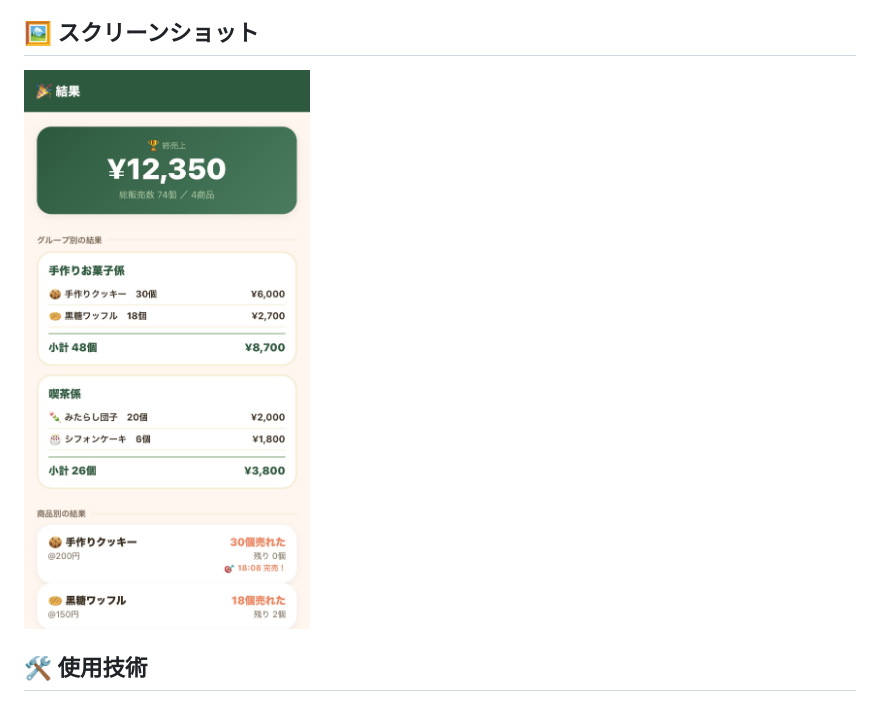
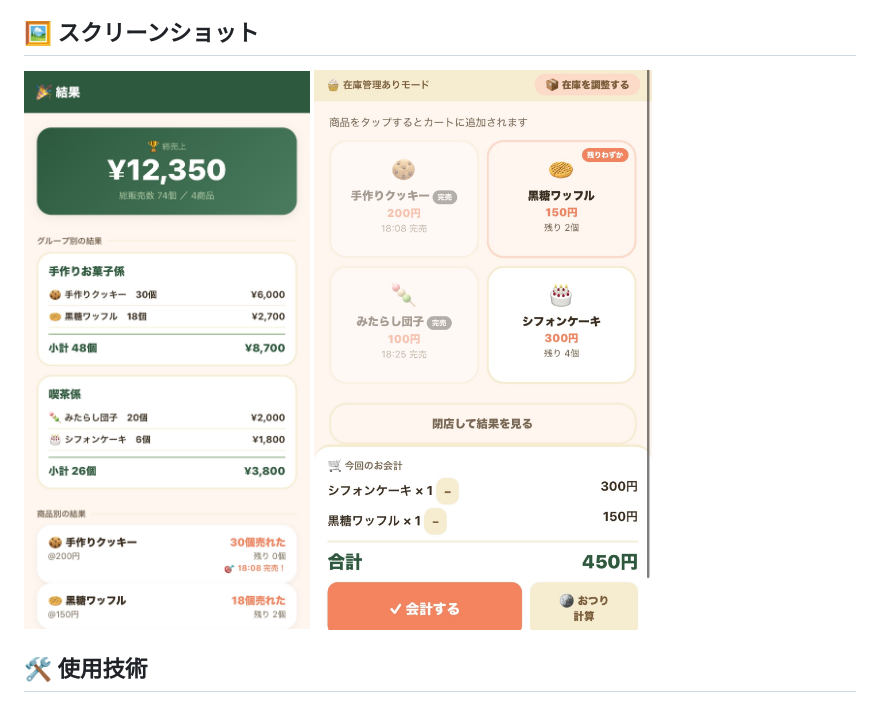
Before and after one commit to takoyaki-project/are-ureta-event-register, a Markdown page: README.md, the part around the change. GitHub-like rendering.

```diff
--- a/README.md
+++ b/README.md
@@ -37,7 +37,8 @@
 
 ## 🖼 スクリーンショット
 
-![表示されないときの文字](images/IMG_8549.jpeg)
+<img src="images/IMG_8549.jpeg" width="400">
+<img src="images/IMG_8553.jpeg" width="400">
 
 ## 🛠 使用技術
 
```
